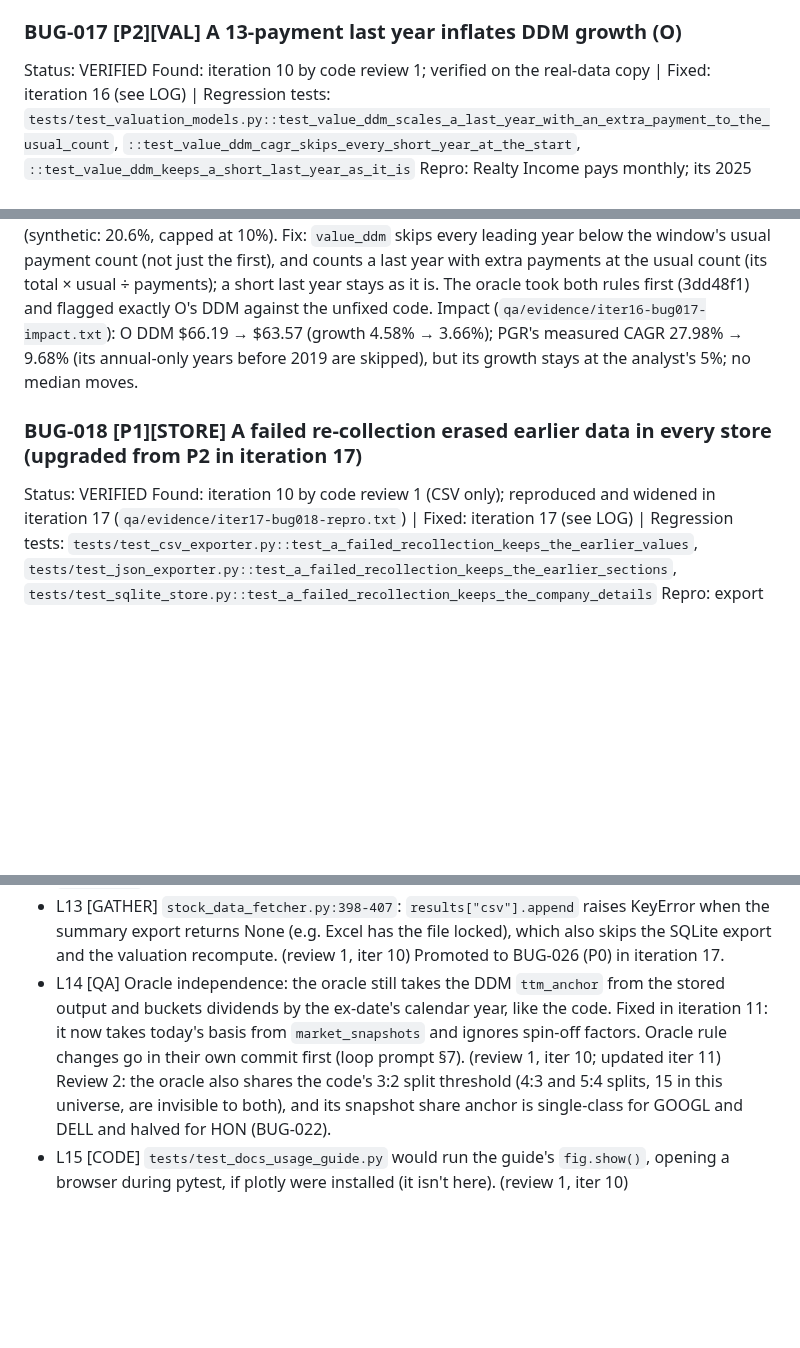
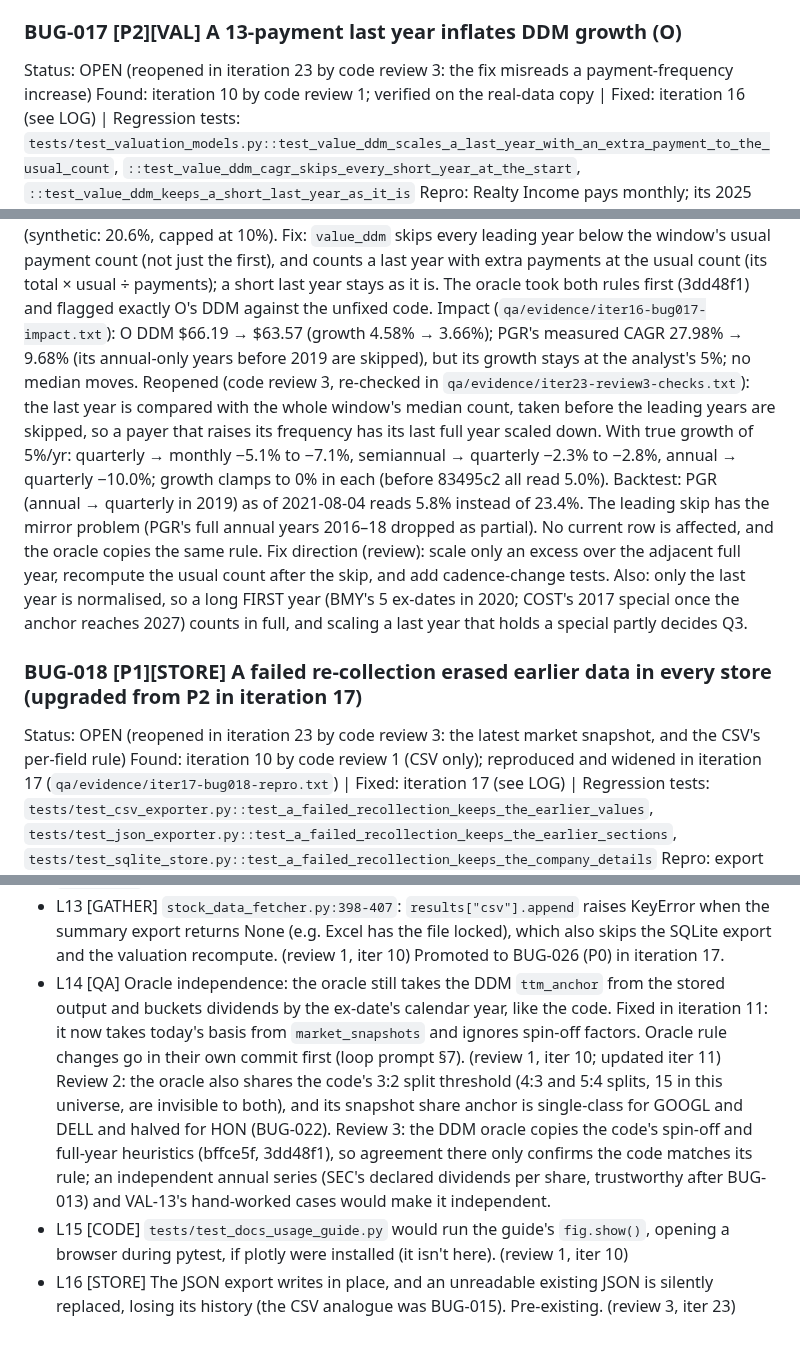
Before and after one commit to vorarakmua-svg/stock-database, a Markdown page: qa/BUGS.md, 3 parts joined by grey strips. Drawn GitHub-style; blank space fills up the shorter version.

```diff
--- a/qa/BUGS.md
+++ b/qa/BUGS.md
@@ -153,16 +153,17 @@ Result: `derive_growth` and its test file are byte-identical to before f7feea4;
 Notes: the comment at `models.py:273` matches the plan's rule again. An edit to the oracle's Lynch-branch comment was denied by the auto-mode permission classifier ("Modify Shared Resources"); it wasn't needed, since that branch already returns no values when `growth()` is None, but its comment still describes iteration 6's rule.
 
 ### BUG-017 [P2][VAL] A 13-payment last year inflates DDM growth (O)
-Status: VERIFIED
+Status: OPEN (reopened in iteration 23 by code review 3: the fix misreads a payment-frequency increase)
 Found: iteration 10 by code review 1; verified on the real-data copy | Fixed: iteration 16 (see LOG) | Regression tests: `tests/test_valuation_models.py::test_value_ddm_scales_a_last_year_with_an_extra_payment_to_the_usual_count`, `::test_value_ddm_cagr_skips_every_short_year_at_the_start`, `::test_value_ddm_keeps_a_short_last_year_as_it_is`
 Repro: Realty Income pays monthly; its 2025 has 13 ex-dates because the 2025-12-31 ex-date belongs to January's payment (the next is 2026-01-30). Stored `hist_cagr` is 4.58% over 9 years; with a 12-payment 2025 it's 3.66%, so the DDM base is about 4% high.
 Expected: comparable full years at both ends of the CAGR.
 Actual: BUG-009's rule fixes only a short FIRST year; a long LAST year still counts as one year.
 Notes: a short last year is deliberately kept (it can be a real cut), but a long one inflates growth. The review also notes that a partial year, then a suspension, then a partial restart year measures growth from the restart (synthetic: 20.6%, capped at 10%).
 Fix: `value_ddm` skips every leading year below the window's usual payment count (not just the first), and counts a last year with extra payments at the usual count (its total × usual ÷ payments); a short last year stays as it is. The oracle took both rules first (3dd48f1) and flagged exactly O's DDM against the unfixed code. Impact (`qa/evidence/iter16-bug017-impact.txt`): O DDM $66.19 → $63.57 (growth 4.58% → 3.66%); PGR's measured CAGR 27.98% → 9.68% (its annual-only years before 2019 are skipped), but its growth stays at the analyst's 5%; no median moves.
+Reopened (code review 3, re-checked in `qa/evidence/iter23-review3-checks.txt`): the last year is compared with the whole window's median count, taken before the leading years are skipped, so a payer that raises its frequency has its last full year scaled down. With true growth of 5%/yr: quarterly → monthly −5.1% to −7.1%, semiannual → quarterly −2.3% to −2.8%, annual → quarterly −10.0%; growth clamps to 0% in each (before 83495c2 all read 5.0%). Backtest: PGR (annual → quarterly in 2019) as of 2021-08-04 reads 5.8% instead of 23.4%. The leading skip has the mirror problem (PGR's full annual years 2016–18 dropped as partial). No current row is affected, and the oracle copies the same rule. Fix direction (review): scale only an excess over the adjacent full year, recompute the usual count after the skip, and add cadence-change tests. Also: only the last year is normalised, so a long FIRST year (BMY's 5 ex-dates in 2020; COST's 2017 special once the anchor reaches 2027) counts in full, and scaling a last year that holds a special partly decides Q3.
 
 ### BUG-018 [P1][STORE] A failed re-collection erased earlier data in every store (upgraded from P2 in iteration 17)
-Status: VERIFIED
+Status: OPEN (reopened in iteration 23 by code review 3: the latest market snapshot, and the CSV's per-field rule)
 Found: iteration 10 by code review 1 (CSV only); reproduced and widened in iteration 17 (`qa/evidence/iter17-bug018-repro.txt`) | Fixed: iteration 17 (see LOG) | Regression tests: `tests/test_csv_exporter.py::test_a_failed_recollection_keeps_the_earlier_values`, `tests/test_json_exporter.py::test_a_failed_recollection_keeps_the_earlier_sections`, `tests/test_sqlite_store.py::test_a_failed_recollection_keeps_the_company_details`
 Repro: export a good AAPL (golden JSON) through the JSON, CSV and SQLite stores, then a failed re-collection: (a) everything failed, (b) Yahoo failed but SEC worked (the common case: a rate limit).
 Expected: data a run didn't get keeps its earlier value; the run's own diagnostics (errors, sources, time) are the new run's.
@@ -289,5 +297,6 @@ Options: (a) the plan's analyst-only fallback; (b) flat 0% (iteration 6); (c) me
 - L4 [VAL/VALID] `dividend_history.years_of_data` is the span from the first to the last payment (`yahoo_handler.py:710`): AAPL shows 39.2 years, including its 1995–2012 suspension. Check whether DDM or anything else treats it as an unbroken record. (iter 2)
 - L12 [VAL] `split_events` mixes share splits with spin-off price factors (GE 1.281/1.253, DHR 1.319/1.128, HON 0.9535, SPGI 1.057, RTX 1.589), and `_declared_ratio` treats them alike: RTX's 1.589 was applied at its 2020 merger seam (observed 1.5717). Also: with no `period_end` every split ever recorded is a candidate; one declared split can match more than one seam; CRWD's IPO seam (3.12) only just misses its 2026 4:1 split; no tests for reverse splits or a missing `period_end`. (review 1, iter 10)
 - L13 [GATHER] `stock_data_fetcher.py:398-407`: `results["csv"].append` raises KeyError when the summary export returns None (e.g. Excel has the file locked), which also skips the SQLite export and the valuation recompute. (review 1, iter 10) Promoted to BUG-026 (P0) in iteration 17.
-- L14 [QA] Oracle independence: the oracle still takes the DDM `ttm_anchor` from the stored output and buckets dividends by the ex-date's calendar year, like the code. Fixed in iteration 11: it now takes today's basis from `market_snapshots` and ignores spin-off factors. Oracle rule changes go in their own commit first (loop prompt §7). (review 1, iter 10; updated iter 11) Review 2: the oracle also shares the code's 3:2 split threshold (4:3 and 5:4 splits, 15 in this universe, are invisible to both), and its snapshot share anchor is single-class for GOOGL and DELL and halved for HON (BUG-022).
+- L14 [QA] Oracle independence: the oracle still takes the DDM `ttm_anchor` from the stored output and buckets dividends by the ex-date's calendar year, like the code. Fixed in iteration 11: it now takes today's basis from `market_snapshots` and ignores spin-off factors. Oracle rule changes go in their own commit first (loop prompt §7). (review 1, iter 10; updated iter 11) Review 2: the oracle also shares the code's 3:2 split threshold (4:3 and 5:4 splits, 15 in this universe, are invisible to both), and its snapshot share anchor is single-class for GOOGL and DELL and halved for HON (BUG-022). Review 3: the DDM oracle copies the code's spin-off and full-year heuristics (bffce5f, 3dd48f1), so agreement there only confirms the code matches its rule; an independent annual series (SEC's declared dividends per share, trustworthy after BUG-013) and VAL-13's hand-worked cases would make it independent.
 - L15 [CODE] `tests/test_docs_usage_guide.py` would run the guide's `fig.show()`, opening a browser during pytest, if plotly were installed (it isn't here). (review 1, iter 10)
+- L16 [STORE] The JSON export writes in place, and an unreadable existing JSON is silently replaced, losing its history (the CSV analogue was BUG-015). Pre-existing. (review 3, iter 23)
```
Also changed, not shown: other parts of qa/BUGS.md (+10 -3 lines), qa/LOG.md (+15 -0 lines), qa/MATRIX.md (+5 -5 lines).
